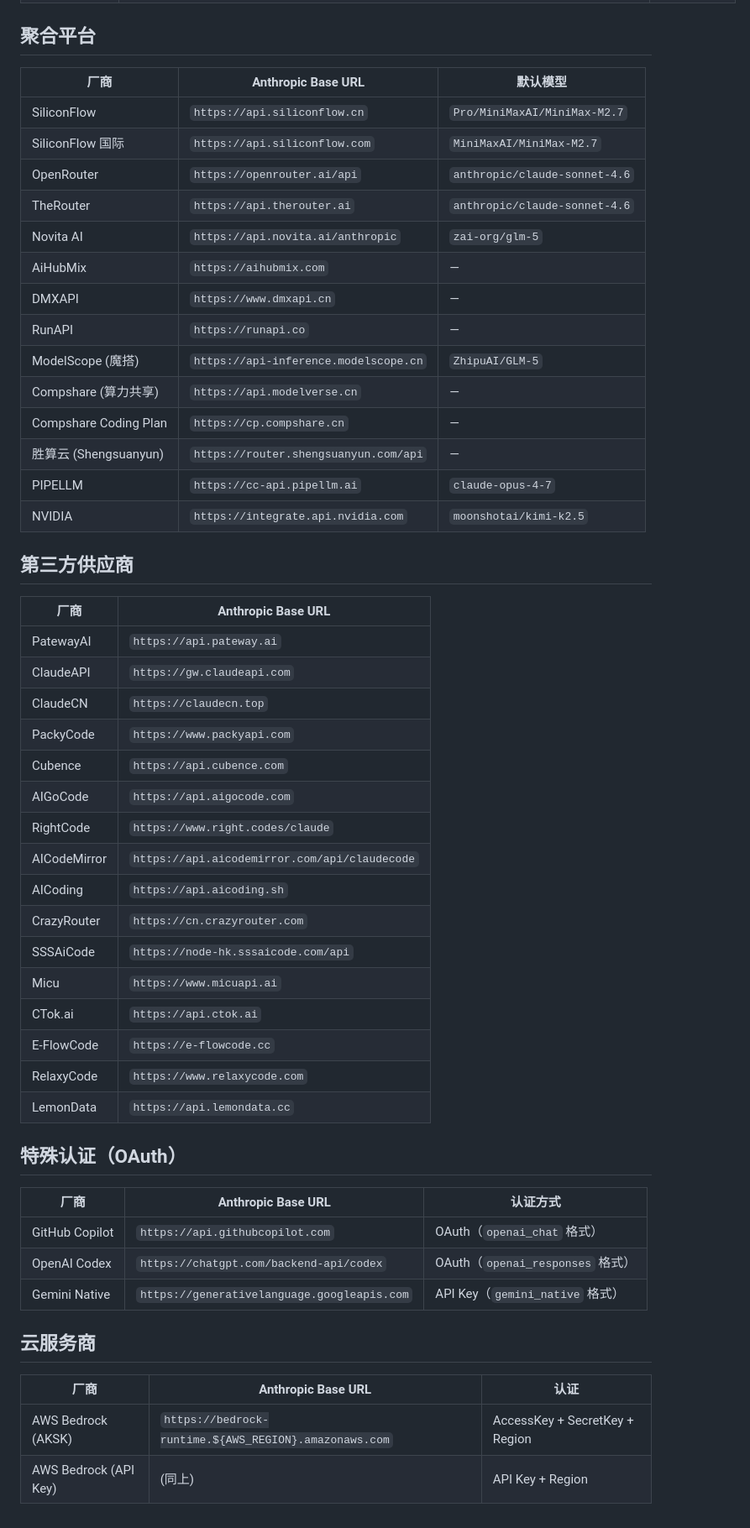
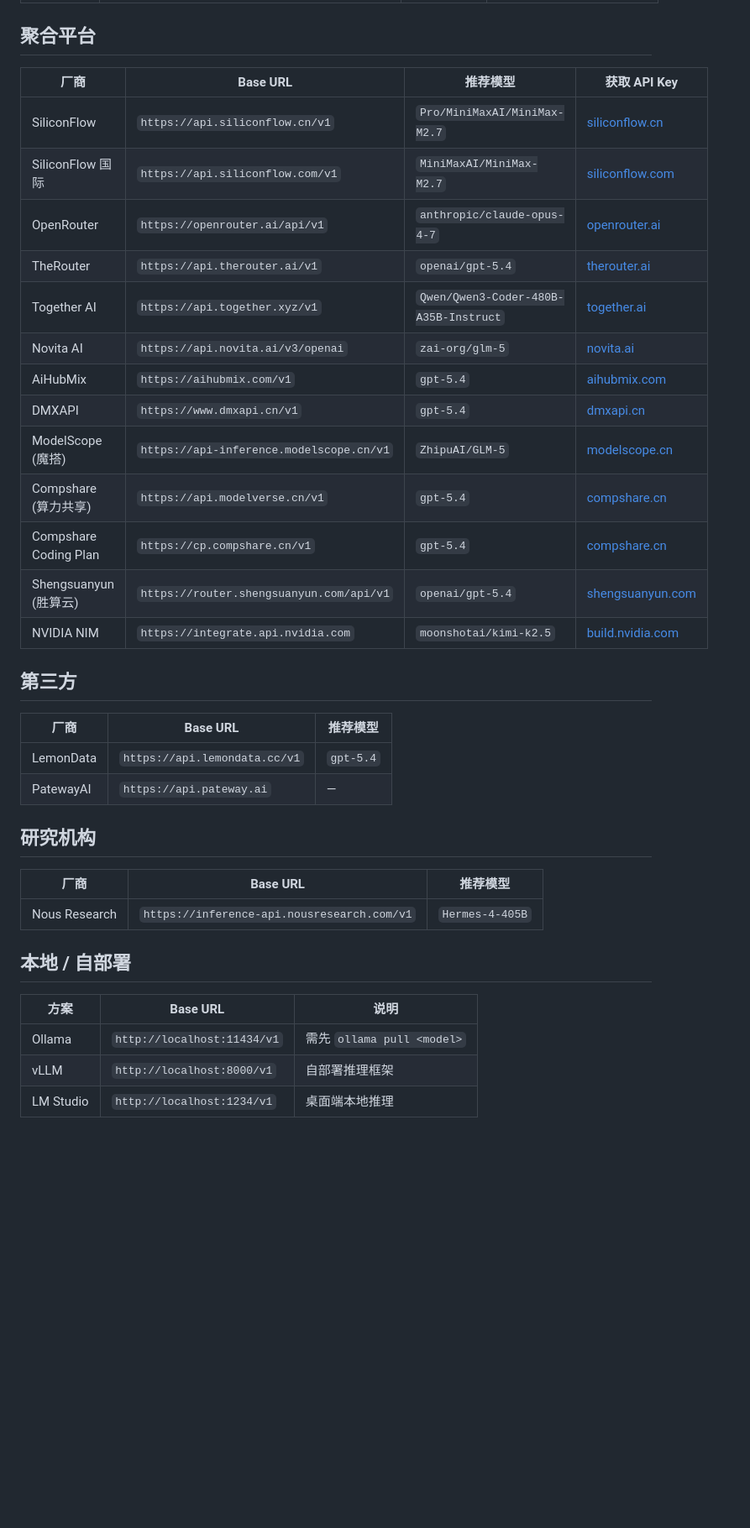
Before and after one commit to longxiaokong/auto-filler, a Markdown page: docs/switch.md, the part around one of its changes. Shown at 84% size. Drawn GitHub-style; blank space fills up the shorter version.

Commit message:
docs: 重写 switch.md 为 OpenAI 兼容端点，数据来自 cc-switch hermes presets
Co-Authored-By: Claude Opus 4.7 <noreply@anthropic.com>

```diff
--- a/docs/switch.md
+++ b/docs/switch.md
@@ -37,55 +22,39 @@
 
 ## 聚合平台
 
-| 厂商 | Anthropic Base URL | 默认模型 |
-|------|-------------------|----------|
-| SiliconFlow | `https://api.siliconflow.cn` | `Pro/MiniMaxAI/MiniMax-M2.7` |
-| SiliconFlow 国际 | `https://api.siliconflow.com` | `MiniMaxAI/MiniMax-M2.7` |
-| OpenRouter | `https://openrouter.ai/api` | `anthropic/claude-sonnet-4.6` |
-| TheRouter | `https://api.therouter.ai` | `anthropic/claude-sonnet-4.6` |
-| Novita AI | `https://api.novita.ai/anthropic` | `zai-org/glm-5` |
-| AiHubMix | `https://aihubmix.com` | — |
-| DMXAPI | `https://www.dmxapi.cn` | — |
-| RunAPI | `https://runapi.co` | — |
-| ModelScope (魔搭) | `https://api-inference.modelscope.cn` | `ZhipuAI/GLM-5` |
-| Compshare (算力共享) | `https://api.modelverse.cn` | — |
-| Compshare Coding Plan | `https://cp.compshare.cn` | — |
-| 胜算云 (Shengsuanyun) | `https://router.shengsuanyun.com/api` | — |
-| PIPELLM | `https://cc-api.pipellm.ai` | `claude-opus-4-7` |
-| NVIDIA | `https://integrate.api.nvidia.com` | `moonshotai/kimi-k2.5` |
+| 厂商 | Base URL | 推荐模型 | 获取 API Key |
+|------|----------|----------|-------------|
+| SiliconFlow | `https://api.siliconflow.cn/v1` | `Pro/MiniMaxAI/MiniMax-M2.7` | [siliconflow.cn](https://siliconflow.cn) |
+| SiliconFlow 国际 | `https://api.siliconflow.com/v1` | `MiniMaxAI/MiniMax-M2.7` | [siliconflow.com](https://siliconflow.com) |
+| OpenRouter | `https://openrouter.ai/api/v1` | `anthropic/claude-opus-4-7` | [openrouter.ai](https://openrouter.ai) |
+| TheRouter | `https://api.therouter.ai/v1` | `openai/gpt-5.4` | [therouter.ai](https://therouter.ai) |
+| Together AI | `https://api.together.xyz/v1` | `Qwen/Qwen3-Coder-480B-A35B-Instruct` | [together.ai](https://together.ai) |
+| Novita AI | `https://api.novita.ai/v3/openai` | `zai-org/glm-5` | [novita.ai](https://novita.ai) |
+| AiHubMix | `https://aihubmix.com/v1` | `gpt-5.4` | [aihubmix.com](https://aihubmix.com) |
+| DMXAPI | `https://www.dmxapi.cn/v1` | `gpt-5.4` | [dmxapi.cn](https://www.dmxapi.cn) |
+| ModelScope (魔搭) | `https://api-inference.modelscope.cn/v1` | `ZhipuAI/GLM-5` | [modelscope.cn](https://modelscope.cn) |
+| Compshare (算力共享) | `https://api.modelverse.cn/v1` | `gpt-5.4` | [compshare.cn](https://www.compshare.cn) |
+| Compshare Coding Plan | `https://cp.compshare.cn/v1` | `gpt-5.4` | [compshare.cn](https://www.compshare.cn) |
+| Shengsuanyun (胜算云) | `https://router.shengsuanyun.com/api/v1` | `openai/gpt-5.4` | [shengsuanyun.com](https://www.shengsuanyun.com) |
+| NVIDIA NIM | `https://integrate.api.nvidia.com` | `moonshotai/kimi-k2.5` | [build.nvidia.com](https://build.nvidia.com) |
 
-## 第三方供应商
+## 第三方
 
-| 厂商 | Anthropic Base URL |
-|------|-------------------|
-| PatewayAI | `https://api.pateway.ai` |
-| ClaudeAPI | `https://gw.claudeapi.com` |
-| ClaudeCN | `https://claudecn.top` |
-| PackyCode | `https://www.packyapi.com` |
-| Cubence | `https://api.cubence.com` |
-| AIGoCode | `https://api.aigocode.com` |
-| RightCode | `https://www.right.codes/claude` |
-| AICodeMirror | `https://api.aicodemirror.com/api/claudecode` |
-| AICoding | `https://api.aicoding.sh` |
-| CrazyRouter | `https://cn.crazyrouter.com` |
-| SSSAiCode | `https://node-hk.sssaicode.com/api` |
-| Micu | `https://www.micuapi.ai` |
-| CTok.ai | `https://api.ctok.ai` |
-| E-FlowCode | `https://e-flowcode.cc` |
-| RelaxyCode | `https://www.relaxycode.com` |
-| LemonData | `https://api.lemondata.cc` |
+| 厂商 | Base URL | 推荐模型 |
+|------|----------|----------|
+| LemonData | `https://api.lemondata.cc/v1` | `gpt-5.4` |
+| PatewayAI | `https://api.pateway.ai` | — |
 
-## 特殊认证（OAuth）
+## 研究机构
 
-| 厂商 | Anthropic Base URL | 认证方式 |
-|------|-------------------|---------|
-| GitHub Copilot | `https://api.githubcopilot.com` | OAuth（`openai_chat` 格式） |
-| OpenAI Codex | `https://chatgpt.com/backend-api/codex` | OAuth（`openai_responses` 格式） |
-| Gemini Native | `https://generativelanguage.googleapis.com` | API Key（`gemini_native` 格式） |
+| 厂商 | Base URL | 推荐模型 |
+|------|----------|----------|
+| Nous Research | `https://inference-api.nousresearch.com/v1` | `Hermes-4-405B` |
 
-## 云服务商
+## 本地 / 自部署
 
-| 厂商 | Anthropic Base URL | 认证 |
-|------|-------------------|------|
-| AWS Bedrock (AKSK) | `https://bedrock-runtime.${AWS_REGION}.amazonaws.com` | AccessKey + SecretKey + Region |
-| AWS Bedrock (API Key) | (同上) | API Key + Region |
+| 方案 | Base URL | 说明 |
+|------|----------|------|
+| Ollama | `http://localhost:11434/v1` | 需先 `ollama pull <model>` |
+| vLLM | `http://localhost:8000/v1` | 自部署推理框架 |
+| LM Studio | `http://localhost:1234/v1` | 桌面端本地推理 |
```
Also changed, not shown: other parts of docs/switch.md (+15 -30 lines).
